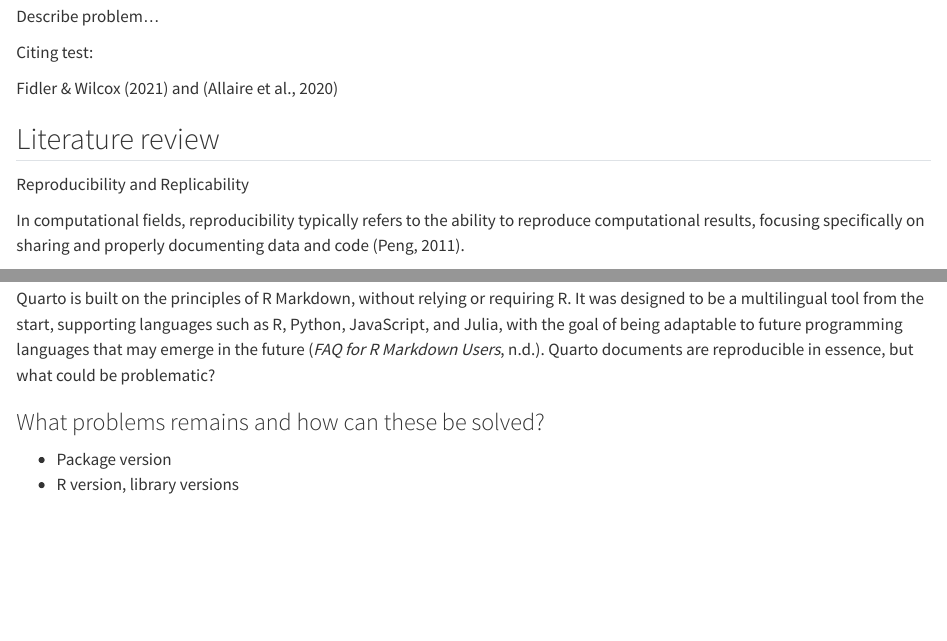
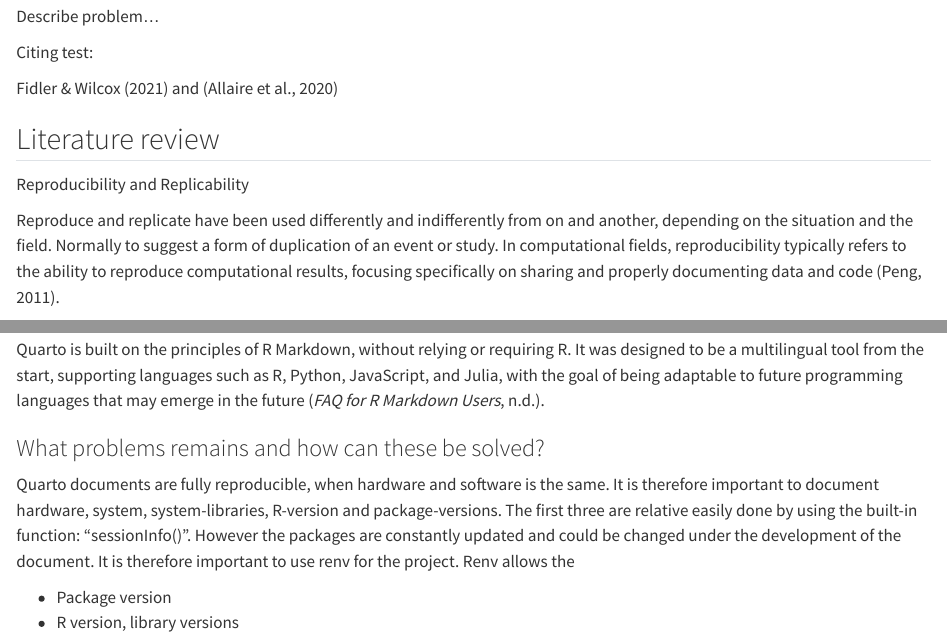
Before and after one commit to agjest/Assignment1_H24_Hak, a Quarto document (msb105_ass_1_24.qmd): the page in a window 1100 px wide, from 300 px down, and a second part further down, joined at a grey line. Rendered offline with R 4.5, knitr and Pandoc in place of Quarto, with nearby package versions.

Commit message:
more text for literature review

```diff
--- a/msb105_ass_1_24.qmd
+++ b/msb105_ass_1_24.qmd
@@ -29,6 +29,8 @@ Citing test:
 
 Reproducibility and Replicability
 
+Reproduce and replicate have been used differently and indifferently from on and another, depending on the situation and the field.
+Normally to suggest a form of duplication of an event or study.
 In computational fields, reproducibility typically refers to the ability to reproduce computational results, focusing specifically on sharing and properly documenting data and code [@peng2011].
 
 When people refer to a "replication," they may mean one of the following: duplicating the methods, procedures, and analysis of a study (regardless of the outcomes) or duplicating the methods, procedures, analysis, and the results themselves [@fidler2021].
@@ -56,9 +58,15 @@ The documents can then be rendered into formats such as .html, .pdf, .doc, or ot
 
 Quarto is built on the principles of R Markdown, without relying or requiring R.
 It was designed to be a multilingual tool from the start, supporting languages such as R, Python, JavaScript, and Julia, with the goal of being adaptable to future programming languages that may emerge in the future [@zotero-84].
-Quarto documents are reproducible in essence, but what could be problematic?
 
 ### What problems remains and how can these be solved?
+
+Quarto documents are fully reproducible, when hardware and software is the same.
+It is therefore important to document hardware, system, system-libraries, R-version and package-versions.
+The first three are relative easily done by using the built-in function: "sessionInfo()".
+However the packages are constantly updated and could be changed under the development of the document.
+It is therefore important to use renv for the project.
+Renv allows the
 
 -   Package version
 -   R version, library versions
```
